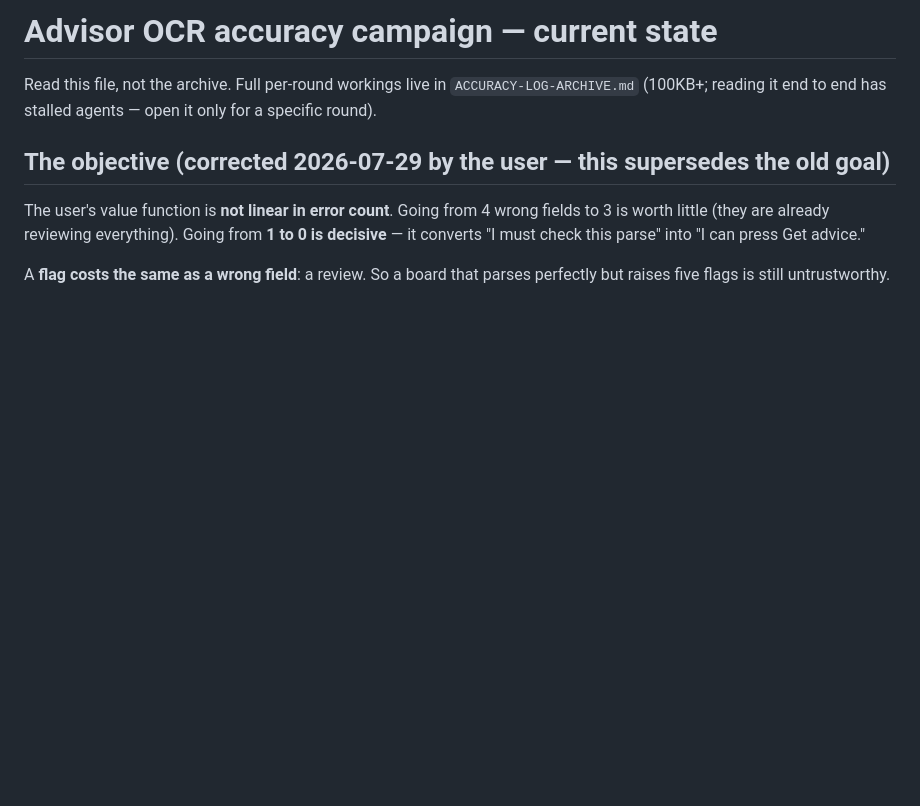
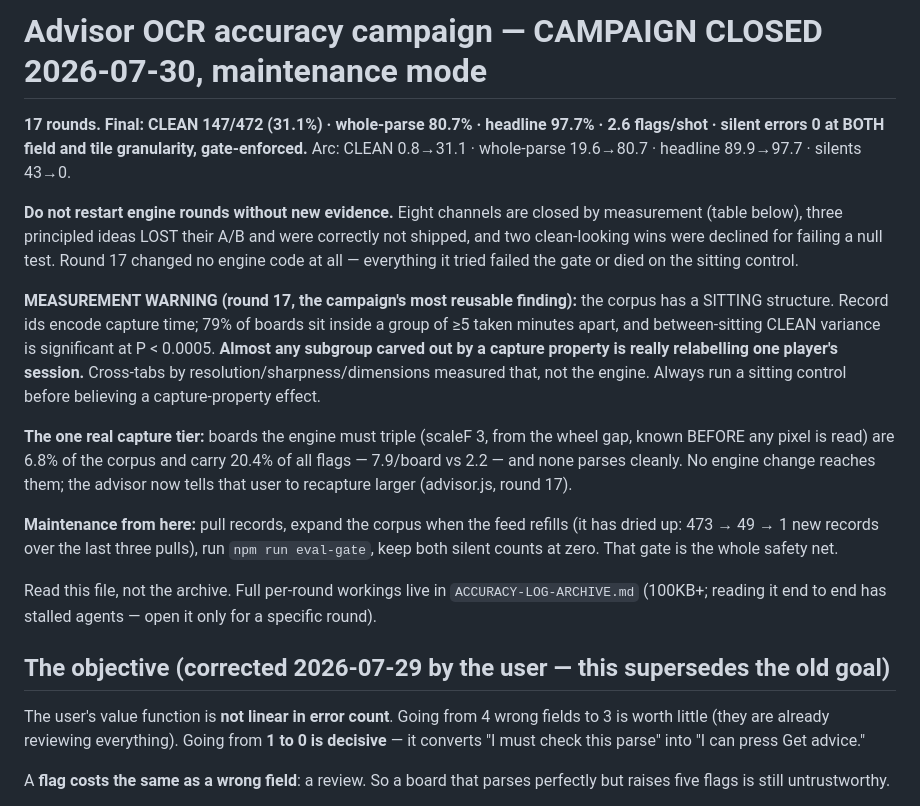
Before and after one commit to shizukaziye/loastuff, a Markdown page: loa-astrogem-calc/ocr/ACCURACY-LOG.md, the part around the change. Drawn GitHub-style; blank space fills up the shorter version.

Commit message:
Log: close the OCR campaign, record the sitting-structure warning
Co-Authored-By: Claude Fable 5 <noreply@anthropic.com>

```diff
--- a/loa-astrogem-calc/ocr/ACCURACY-LOG.md
+++ b/loa-astrogem-calc/ocr/ACCURACY-LOG.md
@@ -1,4 +1,31 @@
-# Advisor OCR accuracy campaign — current state
+# Advisor OCR accuracy campaign — CAMPAIGN CLOSED 2026-07-30, maintenance mode
+
+**17 rounds. Final: CLEAN 147/472 (31.1%) · whole-parse 80.7% · headline 97.7% ·
+2.6 flags/shot · silent errors 0 at BOTH field and tile granularity, gate-enforced.**
+Arc: CLEAN 0.8→31.1 · whole-parse 19.6→80.7 · headline 89.9→97.7 · silents 43→0.
+
+**Do not restart engine rounds without new evidence.** Eight channels are closed by
+measurement (table below), three principled ideas LOST their A/B and were correctly not
+shipped, and two clean-looking wins were declined for failing a null test. Round 17
+changed no engine code at all — everything it tried failed the gate or died on the
+sitting control.
+
+**MEASUREMENT WARNING (round 17, the campaign's most reusable finding):** the corpus has
+a SITTING structure. Record ids encode capture time; 79% of boards sit inside a group of
+≥5 taken minutes apart, and between-sitting CLEAN variance is significant at P < 0.0005.
+**Almost any subgroup carved out by a capture property is really relabelling one player's
+session.** Cross-tabs by resolution/sharpness/dimensions measured that, not the engine.
+Always run a sitting control before believing a capture-property effect.
+
+**The one real capture tier:** boards the engine must triple (scaleF 3, from the wheel
+gap, known BEFORE any pixel is read) are 6.8% of the corpus and carry 20.4% of all flags
+— 7.9/board vs 2.2 — and none parses cleanly. No engine change reaches them; the advisor
+now tells that user to recapture larger (advisor.js, round 17).
+
+**Maintenance from here:** pull records, expand the corpus when the feed refills (it has
+dried up: 473 → 49 → 1 new records over the last three pulls), run `npm run eval-gate`,
+keep both silent counts at zero. That gate is the whole safety net.
+
 
 Read this file, not the archive. Full per-round workings live in `ACCURACY-LOG-ARCHIVE.md`
 (100KB+; reading it end to end has stalled agents — open it only for a specific round).
```
